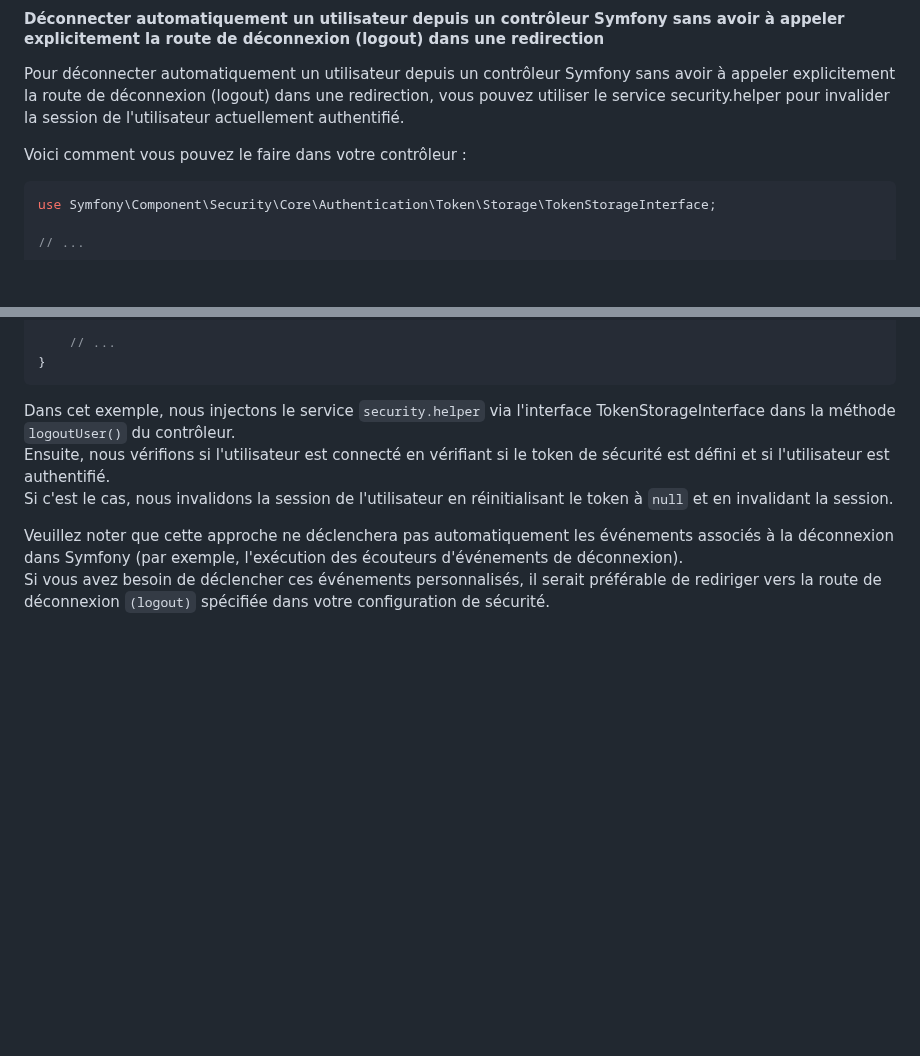
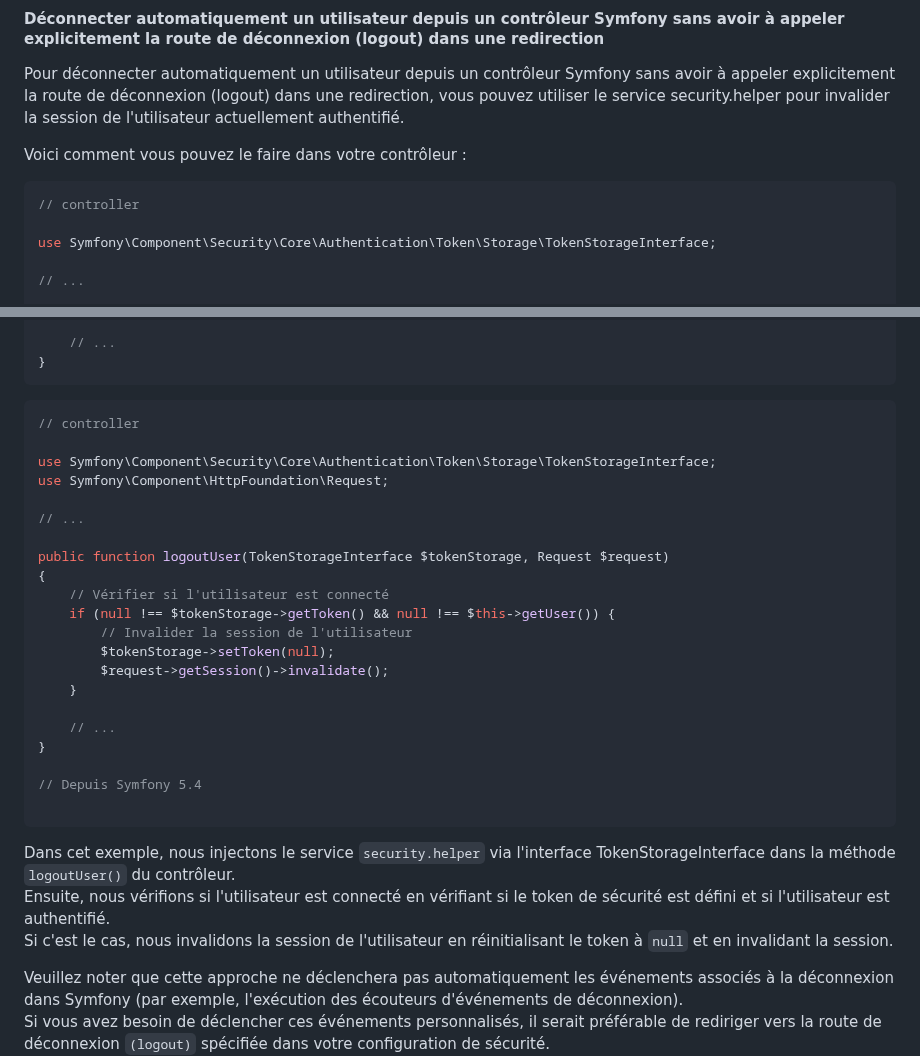
Before and after one commit to jonas18121/help, a Markdown page: Symfony/doc/astuce.md, 2 parts joined by grey strips. Drawn GitHub-style; blank space fills up the shorter version.

Commit message:
[Fix] : Déconnecter automatiquement un utilisateur depuis un contrôleur Symfony sans avoir à appeler explicitement la route de déconnexion (logout) dans une redirection 2

````diff
--- a/Symfony/doc/astuce.md
+++ b/Symfony/doc/astuce.md
@@ -844,6 +844,8 @@ Pour déconnecter automatiquement un utilisateur depuis un contrôleur Symfony s
 Voici comment vous pouvez le faire dans votre contrôleur :
 
 ```php
+// controller
+
 use Symfony\Component\Security\Core\Authentication\Token\Storage\TokenStorageInterface;
 
 // ...
@@ -864,6 +866,30 @@ public function logoutUser(TokenStorageInterface $tokenStorage)
 }
 ```
 
+```php
+// controller
+
+use Symfony\Component\Security\Core\Authentication\Token\Storage\TokenStorageInterface;
+use Symfony\Component\HttpFoundation\Request;
+
+// ...
+
+public function logoutUser(TokenStorageInterface $tokenStorage, Request $request)
+{
+    // Vérifier si l'utilisateur est connecté
+    if (null !== $tokenStorage->getToken() && null !== $this->getUser()) {
+        // Invalider la session de l'utilisateur
+        $tokenStorage->setToken(null);
+        $request->getSession()->invalidate();
+    }
+
+    // ...
+}
+
+// Depuis Symfony 5.4
+
+```
+
 Dans cet exemple, nous injectons le service `security.helper` via l'interface TokenStorageInterface dans la méthode `logoutUser()` du contrôleur. <br>
 Ensuite, nous vérifions si l'utilisateur est connecté en vérifiant si le token de sécurité est défini et si l'utilisateur est authentifié. <br>
 Si c'est le cas, nous invalidons la session de l'utilisateur en réinitialisant le token à `null` et en invalidant la session.
````
